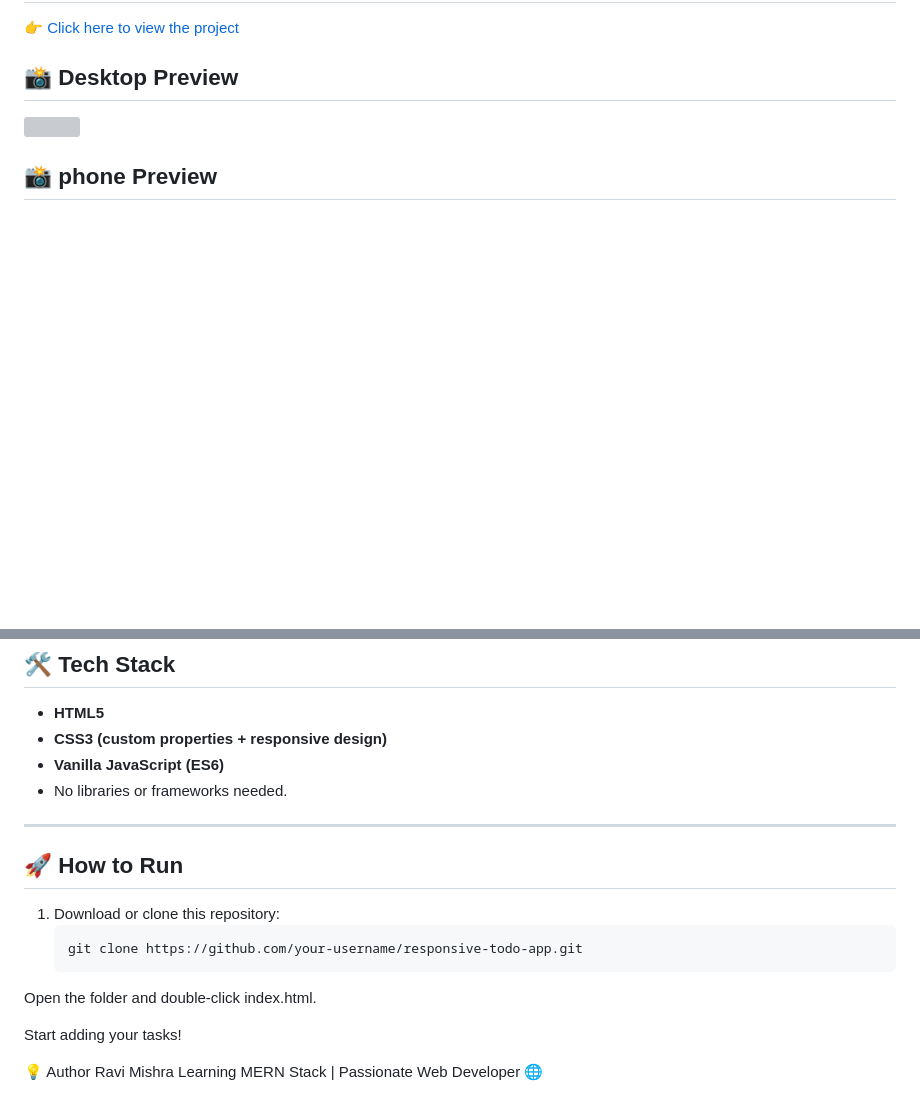
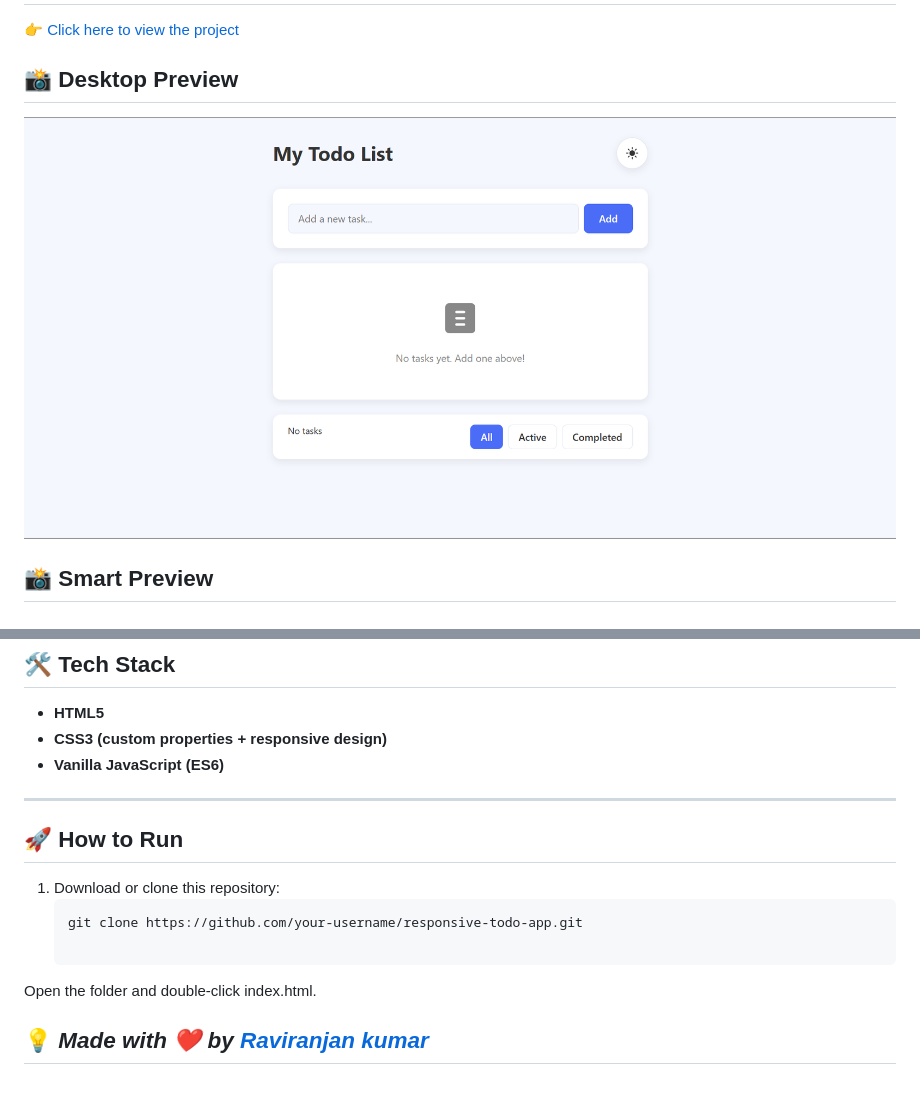
Before and after one commit to RaviranjanMishra01/HTML-CSS-AND-JS_projects, a Markdown page: 04-TO-DO-APK/readme.md, 2 parts joined by grey strips. GitHub-like rendering; pictures changed too: 04-TO-DO-APK/assets/priview.png (added); blank space fills up the shorter version; grey boxes are pictures that could not be loaded.

Commit message:
images

````diff
--- a/04-TO-DO-APK/readme.md
+++ b/04-TO-DO-APK/readme.md
@@ -11,7 +11,7 @@ It supports **light/dark themes**, **add/edit/delete todos**, **mark as complete
 
 
 
-## 📸 phone Preview
+## 📸 Smart Preview
 ![](./assets/smartp.png)
 ---
 
@@ -31,7 +31,6 @@ It supports **light/dark themes**, **add/edit/delete todos**, **mark as complete
 - **HTML5**
 - **CSS3 (custom properties + responsive design)**
 - **Vanilla JavaScript (ES6)**
-- No libraries or frameworks needed.
 
 ---
 
@@ -39,13 +38,10 @@ It supports **light/dark themes**, **add/edit/delete todos**, **mark as complete
 1. Download or clone this repository:
    ```bash
    git clone https://github.com/your-username/responsive-todo-app.git
+
 Open the folder and double-click index.html.
-
-Start adding your tasks!
 
 
 
 
-💡 Author
-Ravi Mishra
-Learning MERN Stack | Passionate Web Developer 🌐
+## 💡 *Made with ❤️ by [Raviranjan kumar](https://github.com/RaviranjanMishra01)*
````
Also changed, not shown: 04-TO-DO-APK/assets/smartp.png (added).
